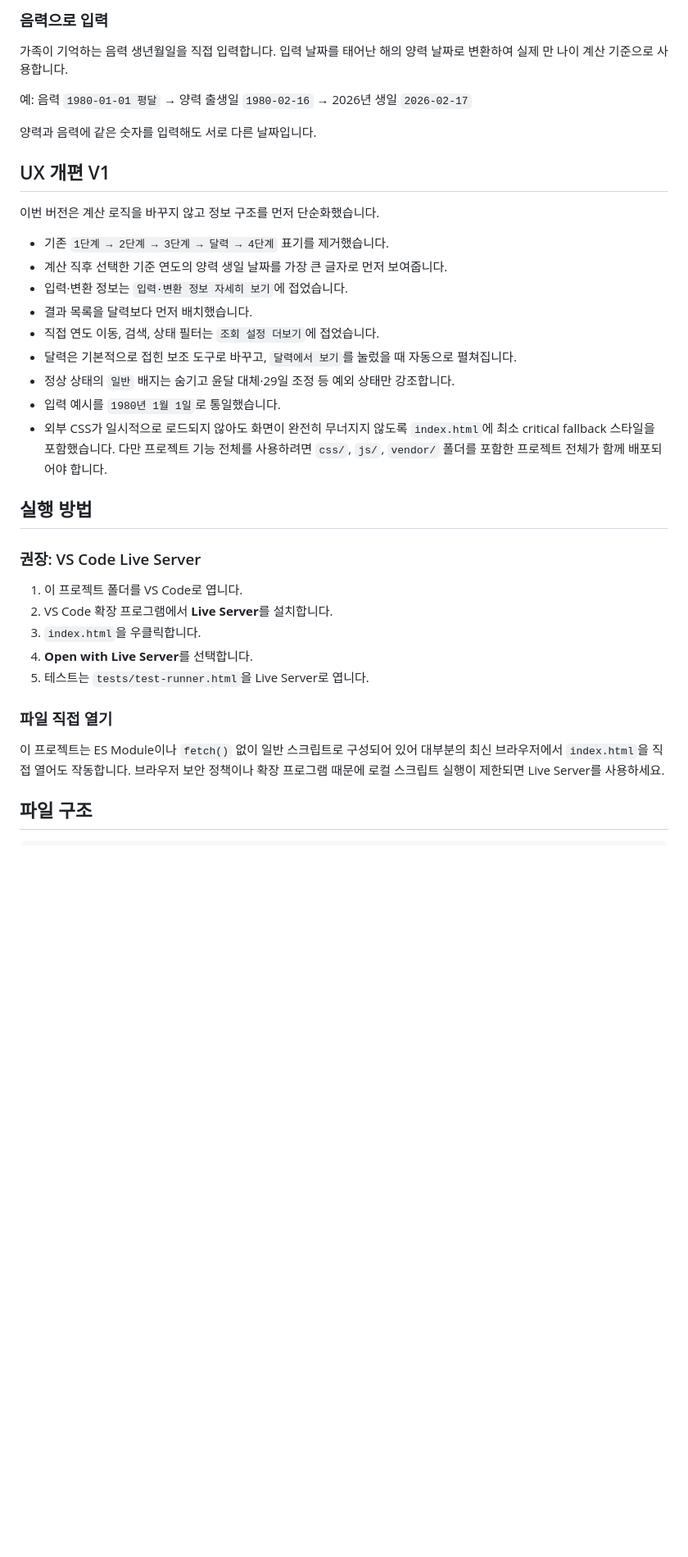
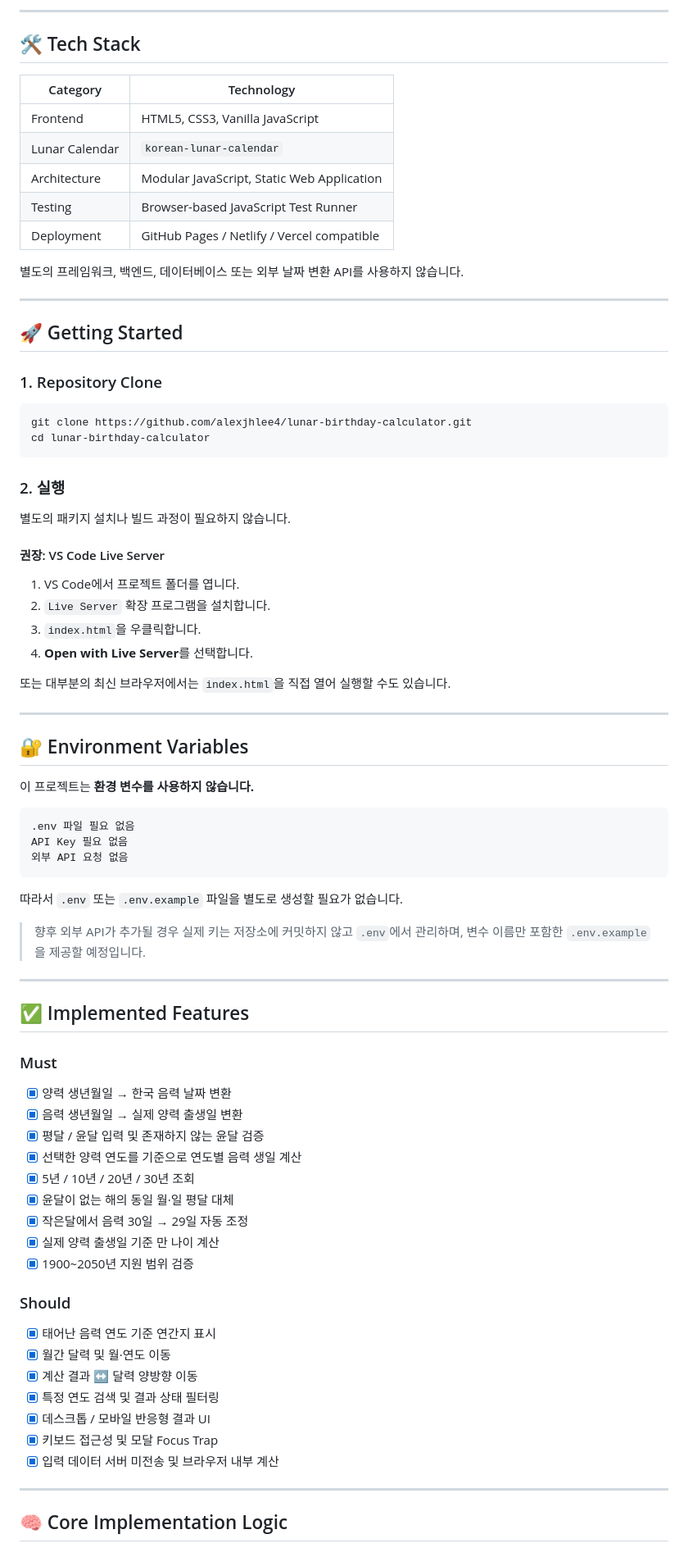
Before and after one commit to alexjhlee4/lunar-birthday-calculator, a Markdown page: README.md, the part around one of its changes. Shown at 82% size. Drawn GitHub-style; blank space fills up the shorter version.

````diff
--- a/README.md
+++ b/README.md
@@ -33,39 +21,85 @@
 
-### 음력으로 입력
+---
 
-가족이 기억하는 음력 생년월일을 직접 입력합니다. 입력 날짜를 태어난 해의 양력 날짜로 변환하여 실제 만 나이 계산 기준으로 사용합니다.
+## 🛠 Tech Stack
 
-예: 음력 `1980-01-01 평달` → 양력 출생일 `1980-02-16` → 2026년 생일 `2026-02-17`
+| Category | Technology |
+| --- | --- |
+| Frontend | HTML5, CSS3, Vanilla JavaScript |
+| Lunar Calendar | `korean-lunar-calendar` |
+| Architecture | Modular JavaScript, Static Web Application |
+| Testing | Browser-based JavaScript Test Runner |
+| Deployment | GitHub Pages / Netlify / Vercel compatible |
 
-양력과 음력에 같은 숫자를 입력해도 서로 다른 날짜입니다.
+별도의 프레임워크, 백엔드, 데이터베이스 또는 외부 날짜 변환 API를 사용하지 않습니다.
 
+---
 
-## UX 개편 V1
+## 🚀 Getting Started
 
-이번 버전은 계산 로직을 바꾸지 않고 정보 구조를 먼저 단순화했습니다.
+### 1. Repository Clone
 
-- 기존 `1단계 → 2단계 → 3단계 → 달력 → 4단계` 표기를 제거했습니다.
-- 계산 직후 선택한 기준 연도의 양력 생일 날짜를 가장 큰 글자로 먼저 보여줍니다.
-- 입력·변환 정보는 `입력·변환 정보 자세히 보기`에 접었습니다.
-- 결과 목록을 달력보다 먼저 배치했습니다.
-- 직접 연도 이동, 검색, 상태 필터는 `조회 설정 더보기`에 접었습니다.
-- 달력은 기본적으로 접힌 보조 도구로 바꾸고, `달력에서 보기`를 눌렀을 때 자동으로 펼쳐집니다.
-- 정상 상태의 `일반` 배지는 숨기고 윤달 대체·29일 조정 등 예외 상태만 강조합니다.
-- 입력 예시를 `1980년 1월 1일`로 통일했습니다.
-- 외부 CSS가 일시적으로 로드되지 않아도 화면이 완전히 무너지지 않도록 `index.html`에 최소 critical fallback 스타일을 포함했습니다. 다만 프로젝트 기능 전체를 사용하려면 `css/`, `js/`, `vendor/` 폴더를 포함한 프로젝트 전체가 함께 배포되어야 합니다.
+```bash
+git clone https://github.com/alexjhlee4/lunar-birthday-calculator.git
+cd lunar-birthday-calculator
+```
 
-## 실행 방법
+### 2. 실행
 
-### 권장: VS Code Live Server
+별도의 패키지 설치나 빌드 과정이 필요하지 않습니다.
 
-1. 이 프로젝트 폴더를 VS Code로 엽니다.
-2. VS Code 확장 프로그램에서 **Live Server**를 설치합니다.
+#### 권장: VS Code Live Server
+
+1. VS Code에서 프로젝트 폴더를 엽니다.
+2. `Live Server` 확장 프로그램을 설치합니다.
 3. `index.html`을 우클릭합니다.
 4. **Open with Live Server**를 선택합니다.
-5. 테스트는 `tests/test-runner.html`을 Live Server로 엽니다.
 
-### 파일 직접 열기
+또는 대부분의 최신 브라우저에서는 `index.html`을 직접 열어 실행할 수도 있습니다.
 
-이 프로젝트는 ES Module이나 `fetch()` 없이 일반 스크립트로 구성되어 있어 대부분의 최신 브라우저에서 `index.html`을 직접 열어도 작동합니다. 브라우저 보안 정책이나 확장 프로그램 때문에 로컬 스크립트 실행이 제한되면 Live Server를 사용하세요.
+---
 
-## 파일 구조
+## 🔐 Environment Variables
+
+이 프로젝트는 **환경 변수를 사용하지 않습니다.**
+
+```text
+.env 파일 필요 없음
+API Key 필요 없음
+외부 API 요청 없음
+```
+
+따라서 `.env` 또는 `.env.example` 파일을 별도로 생성할 필요가 없습니다.
+
+> 향후 외부 API가 추가될 경우 실제 키는 저장소에 커밋하지 않고 `.env`에서 관리하며, 변수 이름만 포함한 `.env.example`을 제공할 예정입니다.
+
+---
+
+## ✅ Implemented Features
+
+### Must
+
+- [x] 양력 생년월일 → 한국 음력 날짜 변환
+- [x] 음력 생년월일 → 실제 양력 출생일 변환
+- [x] 평달 / 윤달 입력 및 존재하지 않는 윤달 검증
+- [x] 선택한 양력 연도를 기준으로 연도별 음력 생일 계산
+- [x] 5년 / 10년 / 20년 / 30년 조회
+- [x] 윤달이 없는 해의 동일 월·일 평달 대체
+- [x] 작은달에서 음력 30일 → 29일 자동 조정
+- [x] 실제 양력 출생일 기준 만 나이 계산
+- [x] 1900~2050년 지원 범위 검증
+
+### Should
+
+- [x] 태어난 음력 연도 기준 연간지 표시
+- [x] 월간 달력 및 월·연도 이동
+- [x] 계산 결과 ↔ 달력 양방향 이동
+- [x] 특정 연도 검색 및 결과 상태 필터링
+- [x] 데스크톱 / 모바일 반응형 결과 UI
+- [x] 키보드 접근성 및 모달 Focus Trap
+- [x] 입력 데이터 서버 미전송 및 브라우저 내부 계산
+
+---
+
+## 🧠 Core Implementation Logic
+
````
Also changed, not shown: other parts of README.md (+212 -210 lines).
